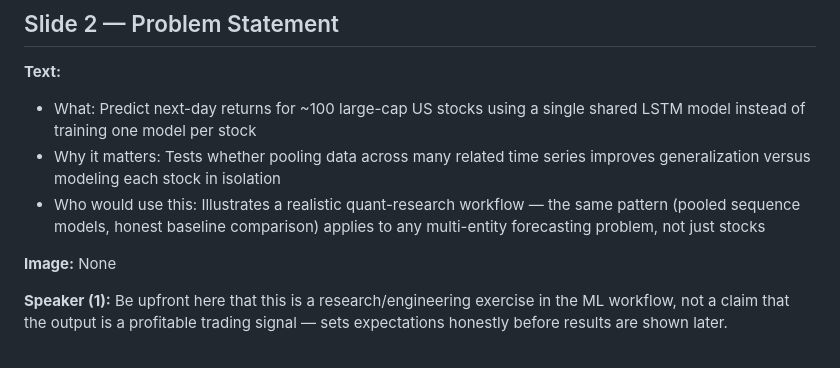
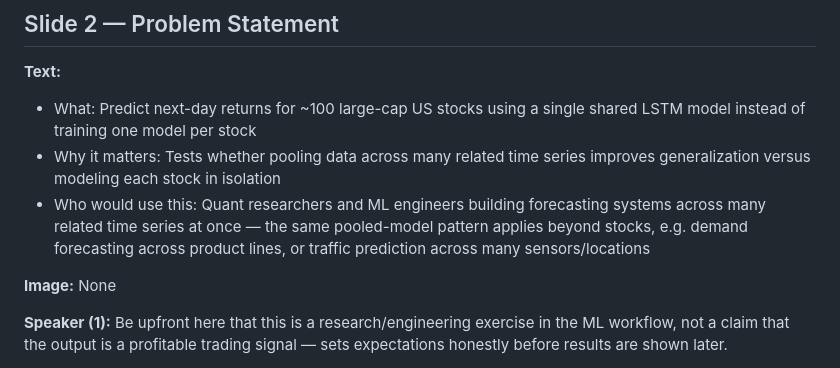
Before and after one commit to DarkerKin/AI_project_1, a Markdown page: slide_deck.md, the part around the change. Rendered like a GitHub page.

Commit message:
Fix slide 2's 'who would use this' bullet to actually name a who
Previously described the workflow pattern instead of answering the question.
Now names concrete roles (quant researchers, ML engineers) and analogous
use cases beyond stocks.

```diff
--- a/slide_deck.md
+++ b/slide_deck.md
@@ -31,7 +31,7 @@ can take Slide 11 (questions/demo). The back-and-forth keeps energy up over
 **Text:**
 - What: Predict next-day returns for ~100 large-cap US stocks using a single shared LSTM model instead of training one model per stock
 - Why it matters: Tests whether pooling data across many related time series improves generalization versus modeling each stock in isolation
-- Who would use this: Illustrates a realistic quant-research workflow — the same pattern (pooled sequence models, honest baseline comparison) applies to any multi-entity forecasting problem, not just stocks
+- Who would use this: Quant researchers and ML engineers building forecasting systems across many related time series at once — the same pooled-model pattern applies beyond stocks, e.g. demand forecasting across product lines, or traffic prediction across many sensors/locations
 
 **Image:** None
 
```
